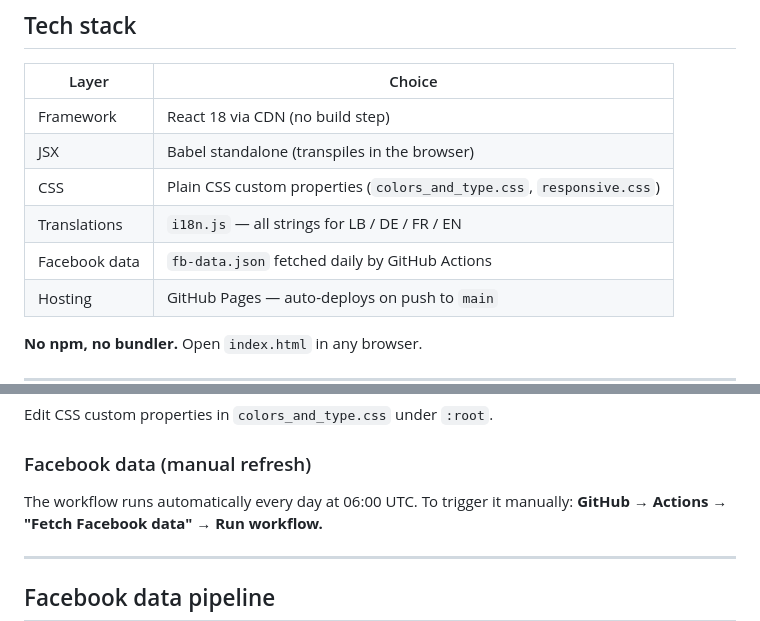
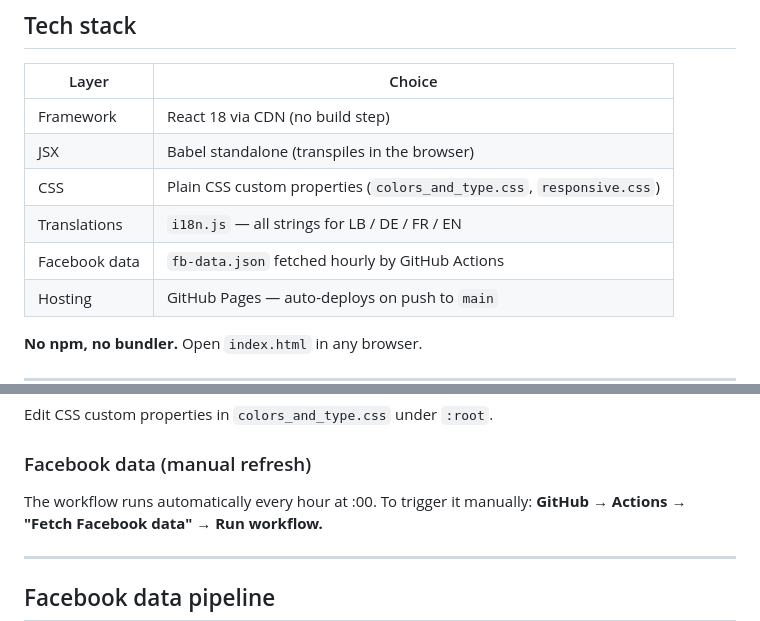
Before and after one commit to beal1031/fams, a Markdown page: README.md, 2 parts joined by grey strips. GitHub-like rendering.

Commit message:
docs: fix Facebook workflow schedule in README (daily → hourly)

```diff
--- a/README.md
+++ b/README.md
@@ -26,7 +26,7 @@ The Facebook page remains the live event feed; the website links to it.
 | JSX | Babel standalone (transpiles in the browser) |
 | CSS | Plain CSS custom properties (`colors_and_type.css`, `responsive.css`) |
 | Translations | `i18n.js` — all strings for LB / DE / FR / EN |
-| Facebook data | `fb-data.json` fetched daily by GitHub Actions |
+| Facebook data | `fb-data.json` fetched hourly by GitHub Actions |
 | Hosting | GitHub Pages — auto-deploys on push to `main` |
 
 **No npm, no bundler.** Open `index.html` in any browser.
@@ -85,7 +85,7 @@ Max ~300 KB per image.
 Edit CSS custom properties in `colors_and_type.css` under `:root`.
 
 ### Facebook data (manual refresh)
-The workflow runs automatically every day at 06:00 UTC.
+The workflow runs automatically every hour at :00.
 To trigger it manually: **GitHub → Actions → "Fetch Facebook data" → Run workflow.**
 
 ---
```
